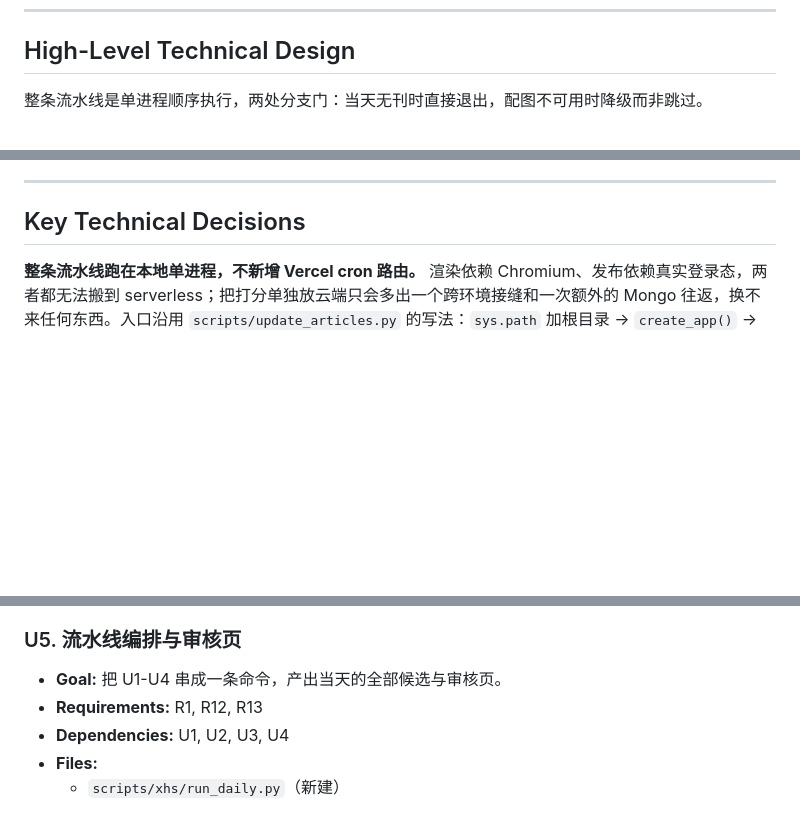
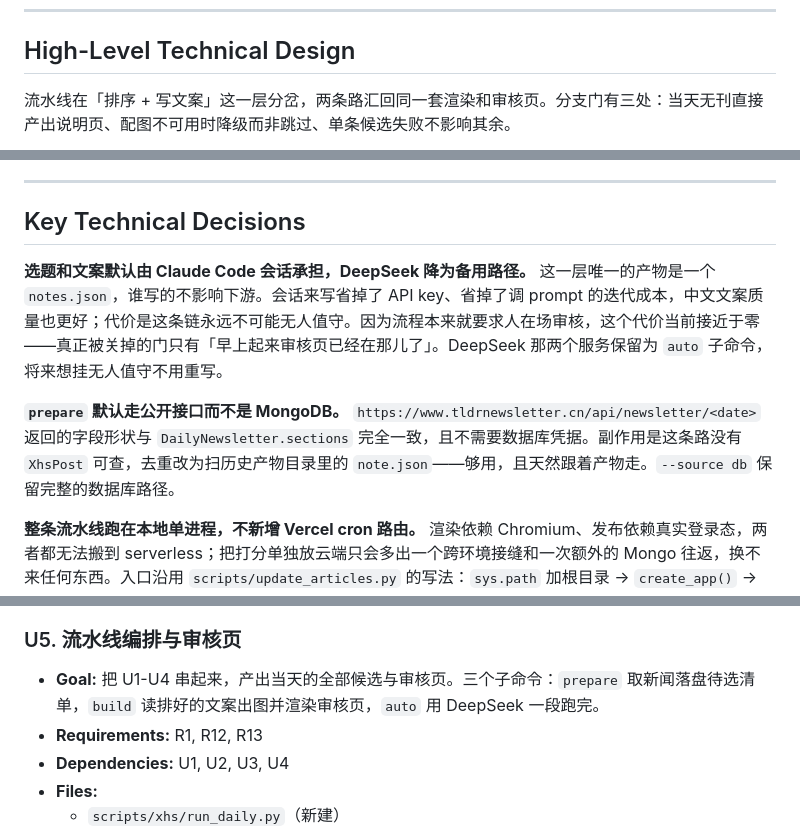
Before and after one commit to CTlandu/TLDR_Chinese, a Markdown page: docs/plans/2026-08-10-001-feat-xhs-auto-pipeline-plan.md, 3 parts joined by grey strips. Rendered like a GitHub page; blank space fills up the shorter version.

````diff
--- a/docs/plans/2026-08-10-001-feat-xhs-auto-pipeline-plan.md
+++ b/docs/plans/2026-08-10-001-feat-xhs-auto-pipeline-plan.md
@@ -26,7 +28,7 @@ TLDRChinese 的四条分发渠道里，小红书是唯一没打通、也是唯
 
 ## High-Level Technical Design
 
-整条流水线是单进程顺序执行，两处分支门：当天无刊时直接退出，配图不可用时降级而非跳过。
+流水线在「排序 + 写文案」这一层分岔，两条路汇回同一套渲染和审核页。分支门有三处：当天无刊直接产出说明页、配图不可用时降级而非跳过、单条候选失败不影响其余。
 
 ```mermaid
 flowchart TB
@@ -87,6 +100,10 @@ R-ID 与 origin 文档一一对应，便于回溯。
 ---
 
 ## Key Technical Decisions
+
+**选题和文案默认由 Claude Code 会话承担，DeepSeek 降为备用路径。** 这一层唯一的产物是一个 `notes.json`，谁写的不影响下游。会话来写省掉了 API key、省掉了调 prompt 的迭代成本，中文文案质量也更好；代价是这条链永远不可能无人值守。因为流程本来就要求人在场审核，这个代价当前接近于零——真正被关掉的门只有「早上起来审核页已经在那儿了」。DeepSeek 那两个服务保留为 `auto` 子命令，将来想挂无人值守不用重写。
+
+**`prepare` 默认走公开接口而不是 MongoDB。** `https://www.tldrnewsletter.cn/api/newsletter/<date>` 返回的字段形状与 `DailyNewsletter.sections` 完全一致，且不需要数据库凭据。副作用是这条路没有 `XhsPost` 可查，去重改为扫历史产物目录里的 `note.json`——够用，且天然跟着产物走。`--source db` 保留完整的数据库路径。
 
 **整条流水线跑在本地单进程，不新增 Vercel cron 路由。** 渲染依赖 Chromium、发布依赖真实登录态，两者都无法搬到 serverless；把打分单独放云端只会多出一个跨环境接缝和一次额外的 Mongo 往返，换不来任何东西。入口沿用 `scripts/update_articles.py` 的写法：`sys.path` 加根目录 → `create_app()` → `with app.app_context()`。
 
@@ -189,7 +206,7 @@ R-ID 与 origin 文档一一对应，便于回溯。
 
 ### U5. 流水线编排与审核页
 
-- **Goal:** 把 U1-U4 串成一条命令，产出当天的全部候选与审核页。
+- **Goal:** 把 U1-U4 串起来，产出当天的全部候选与审核页。三个子命令：`prepare` 取新闻落盘待选清单，`build` 读排好的文案出图并渲染审核页，`auto` 用 DeepSeek 一段跑完。
 - **Requirements:** R1, R12, R13
 - **Dependencies:** U1, U2, U3, U4
 - **Files:**
````
Also changed, not shown: other parts of docs/plans/2026-08-10-001-feat-xhs-auto-pipeline-plan.md (+50 -19 lines).
